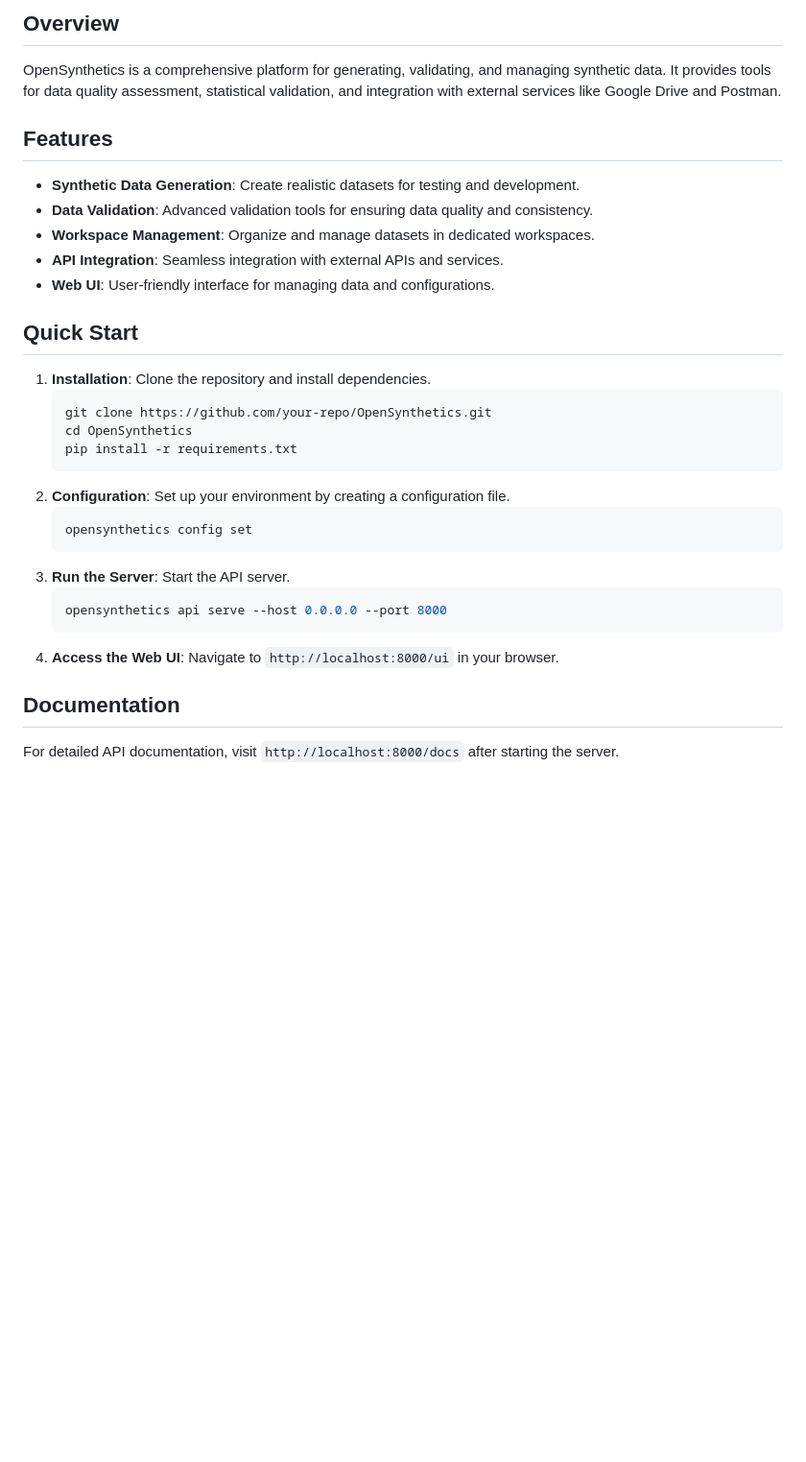
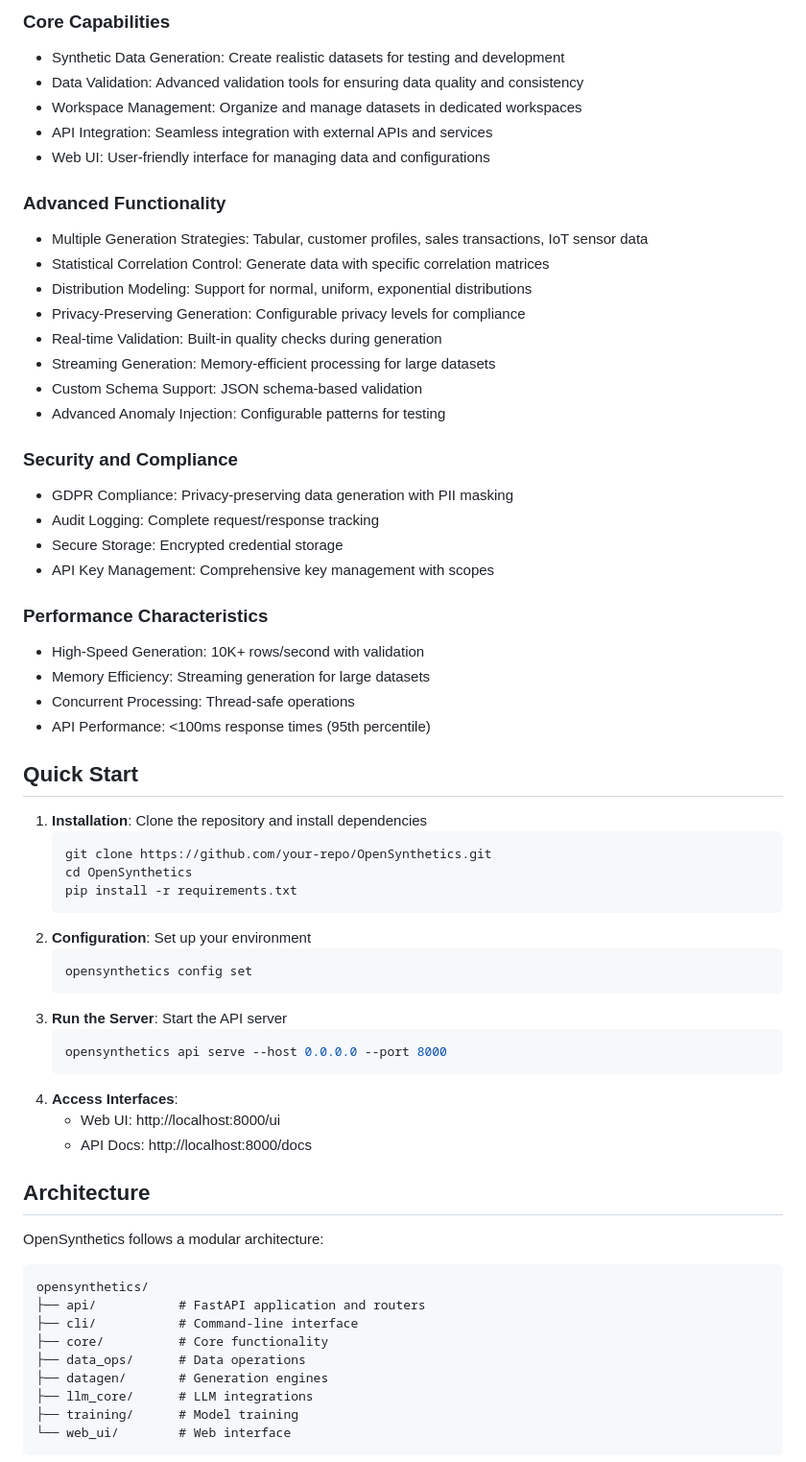
Before and after one commit to llamasearchai/OpenSynthetics, a Markdown page: README.md, the part around the change printed below. Shown: that part at 96% size. GitHub-like rendering; blank space fills up the shorter version.

Commit message:
Refactor README: Remove bracketed headers, improve structure, and enhance clarity for technical audiences

````diff
--- a/README.md
+++ b/README.md
@@ -10,30 +9,64 @@
 
-## Overview
-OpenSynthetics is a comprehensive platform for generating, validating, and managing synthetic data. It provides tools for data quality assessment, statistical validation, and integration with external services like Google Drive and Postman.
+### Core Capabilities
+- Synthetic Data Generation: Create realistic datasets for testing and development
+- Data Validation: Advanced validation tools for ensuring data quality and consistency
+- Workspace Management: Organize and manage datasets in dedicated workspaces
+- API Integration: Seamless integration with external APIs and services
+- Web UI: User-friendly interface for managing data and configurations
 
-## Features
-- **Synthetic Data Generation**: Create realistic datasets for testing and development.
-- **Data Validation**: Advanced validation tools for ensuring data quality and consistency.
-- **Workspace Management**: Organize and manage datasets in dedicated workspaces.
-- **API Integration**: Seamless integration with external APIs and services.
-- **Web UI**: User-friendly interface for managing data and configurations.
+### Advanced Functionality
+- Multiple Generation Strategies: Tabular, customer profiles, sales transactions, IoT sensor data
+- Statistical Correlation Control: Generate data with specific correlation matrices
+- Distribution Modeling: Support for normal, uniform, exponential distributions
+- Privacy-Preserving Generation: Configurable privacy levels for compliance
+- Real-time Validation: Built-in quality checks during generation
+- Streaming Generation: Memory-efficient processing for large datasets
+- Custom Schema Support: JSON schema-based validation
+- Advanced Anomaly Injection: Configurable patterns for testing
+
+### Security and Compliance
+- GDPR Compliance: Privacy-preserving data generation with PII masking
+- Audit Logging: Complete request/response tracking
+- Secure Storage: Encrypted credential storage
+- API Key Management: Comprehensive key management with scopes
+
+### Performance Characteristics
+- High-Speed Generation: 10K+ rows/second with validation
+- Memory Efficiency: Streaming generation for large datasets
+- Concurrent Processing: Thread-safe operations
+- API Performance: <100ms response times (95th percentile)
 
 ## Quick Start
-1. **Installation**: Clone the repository and install dependencies.
+1. **Installation**: Clone the repository and install dependencies
    ```bash
    git clone https://github.com/your-repo/OpenSynthetics.git
    cd OpenSynthetics
    pip install -r requirements.txt
    ```
-2. **Configuration**: Set up your environment by creating a configuration file.
+2. **Configuration**: Set up your environment
    ```bash
    opensynthetics config set
    ```
-3. **Run the Server**: Start the API server.
+3. **Run the Server**: Start the API server
    ```bash
    opensynthetics api serve --host 0.0.0.0 --port 8000
    ```
-4. **Access the Web UI**: Navigate to `http://localhost:8000/ui` in your browser.
+4. **Access Interfaces**:
+   - Web UI: http://localhost:8000/ui
+   - API Docs: http://localhost:8000/docs
 
-## Documentation
-For detailed API documentation, visit `http://localhost:8000/docs` after starting the server.
+## Architecture
+OpenSynthetics follows a modular architecture:
+
+```
+opensynthetics/
+├── api/           # FastAPI application and routers
+├── cli/           # Command-line interface
+├── core/          # Core functionality
+├── data_ops/      # Data operations
+├── datagen/       # Generation engines
+├── llm_core/      # LLM integrations
+├── training/      # Model training
+└── web_ui/        # Web interface
+```
+
````
Also changed, not shown: other parts of README.md (+50 -7 lines).
